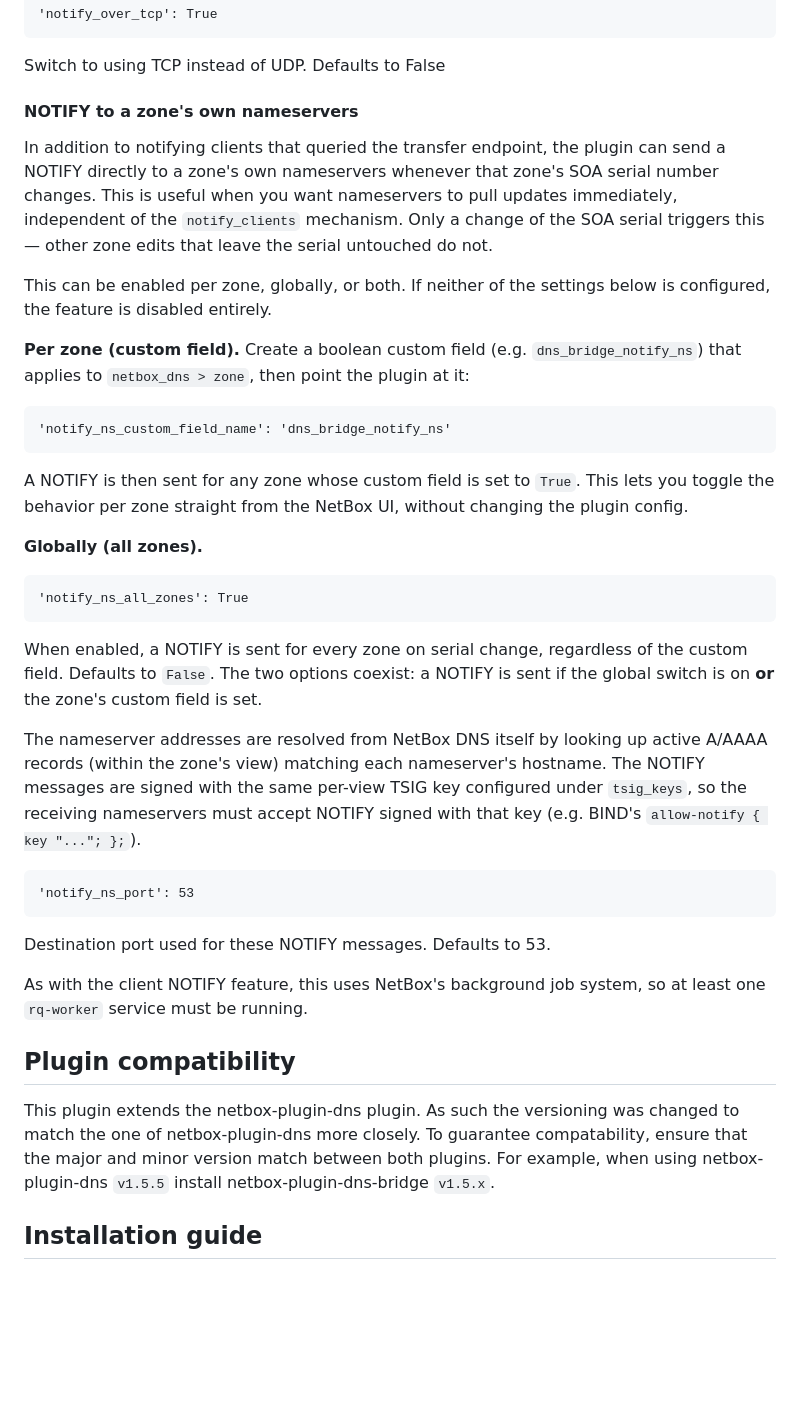
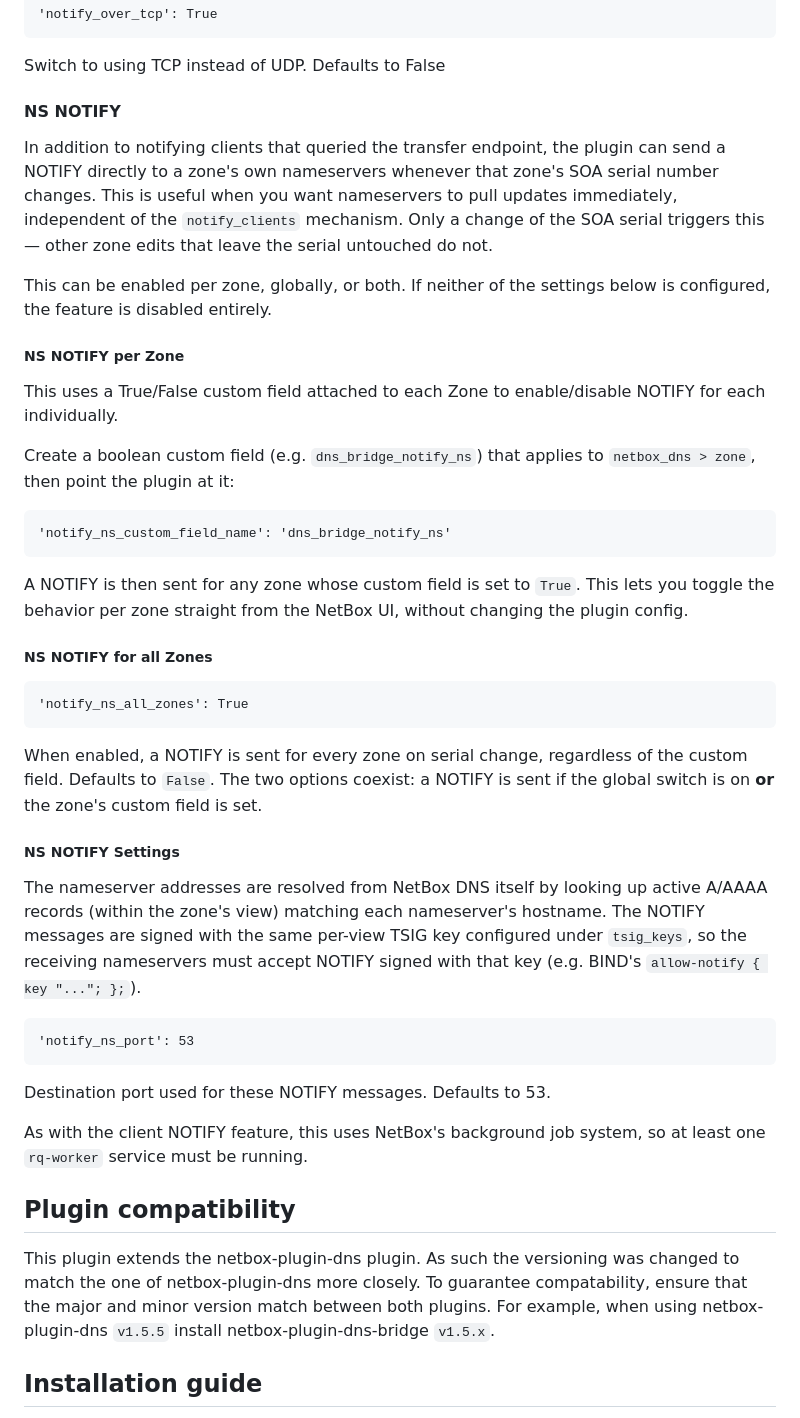
Before and after one commit to Suraxius/netbox-plugin-bind-provisioner, a Markdown page: README.md, the part around one of its changes. Drawn GitHub-style; blank space fills up the shorter version.

````diff
--- a/README.md
+++ b/README.md
@@ -98,7 +109,8 @@ list of clients to be notified on zone changes. Default is 24 hours.
 ```
 Switch to using TCP instead of UDP. Defaults to False
 
-#### NOTIFY to a zone's own nameservers
+
+#### NS NOTIFY
 In addition to notifying clients that queried the transfer endpoint, the plugin can send a NOTIFY
 directly to a zone's own nameservers whenever that zone's SOA serial number changes. This is useful
 when you want nameservers to pull updates immediately, independent of the `notify_clients` mechanism.
@@ -108,7 +120,12 @@ not.
 This can be enabled per zone, globally, or both. If neither of the settings below is configured, the
 feature is disabled entirely.
 
-**Per zone (custom field).** Create a boolean custom field (e.g. `dns_bridge_notify_ns`) that applies
+
+##### NS NOTIFY per Zone
+This uses a True/False custom field attached to each Zone to enable/disable NOTIFY for each
+individually.
+
+Create a boolean custom field (e.g. `dns_bridge_notify_ns`) that applies
 to `netbox_dns > zone`, then point the plugin at it:
 ```
 'notify_ns_custom_field_name': 'dns_bridge_notify_ns'
@@ -116,13 +133,17 @@ to `netbox_dns > zone`, then point the plugin at it:
 A NOTIFY is then sent for any zone whose custom field is set to `True`. This lets you toggle the
 behavior per zone straight from the NetBox UI, without changing the plugin config.
 
-**Globally (all zones).**
+
+##### NS NOTIFY for all Zones
 ```
 'notify_ns_all_zones': True
 ```
 When enabled, a NOTIFY is sent for every zone on serial change, regardless of the custom field.
 Defaults to `False`. The two options coexist: a NOTIFY is sent if the global switch is on **or** the
 zone's custom field is set.
+
+
+##### NS NOTIFY Settings
 
 The nameserver addresses are resolved from NetBox DNS itself by looking up active A/AAAA records
 (within the zone's view) matching each nameserver's hostname. The NOTIFY messages are signed with the
@@ -137,11 +158,13 @@ Destination port used for these NOTIFY messages. Defaults to 53.
 As with the client NOTIFY feature, this uses NetBox's background job system, so at least one
 `rq-worker` service must be running.
 
+
 ## Plugin compatibility
 This plugin extends the netbox-plugin-dns plugin. As such the versioning was changed to match the
 one of netbox-plugin-dns more closely. To guarantee compatability, ensure that the major and minor
 version match between both plugins. For example, when using netbox-plugin-dns `v1.5.5` install
 netbox-plugin-dns-bridge `v1.5.x`.
+
 
 ## Installation guide
 This setup provisions a BIND9 server directly with DNS data from NetBox. BIND9 can optionally run on
````
Also changed, not shown: other parts of README.md (+17 -6 lines).
